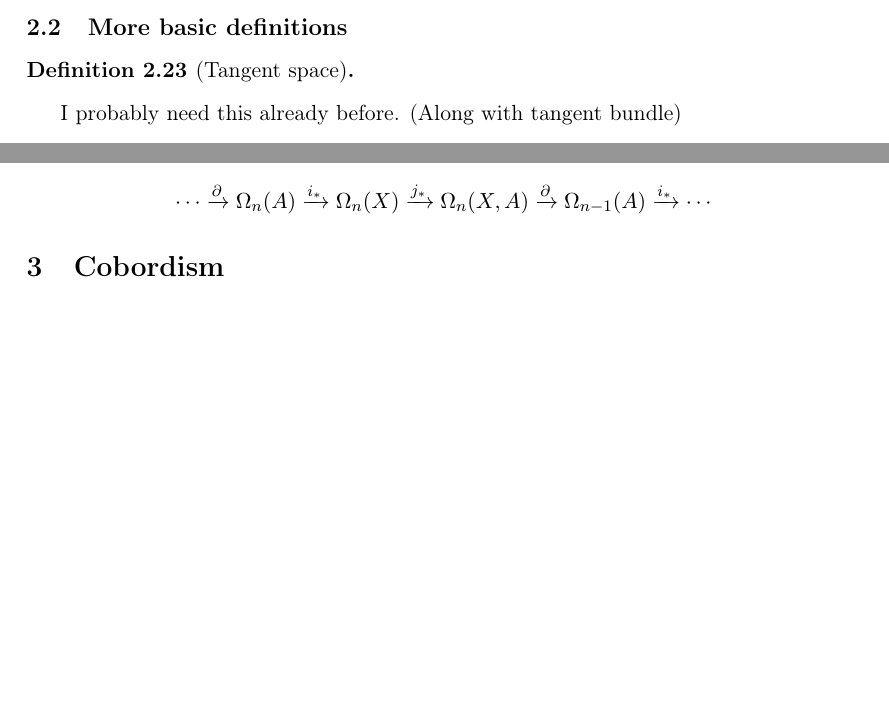
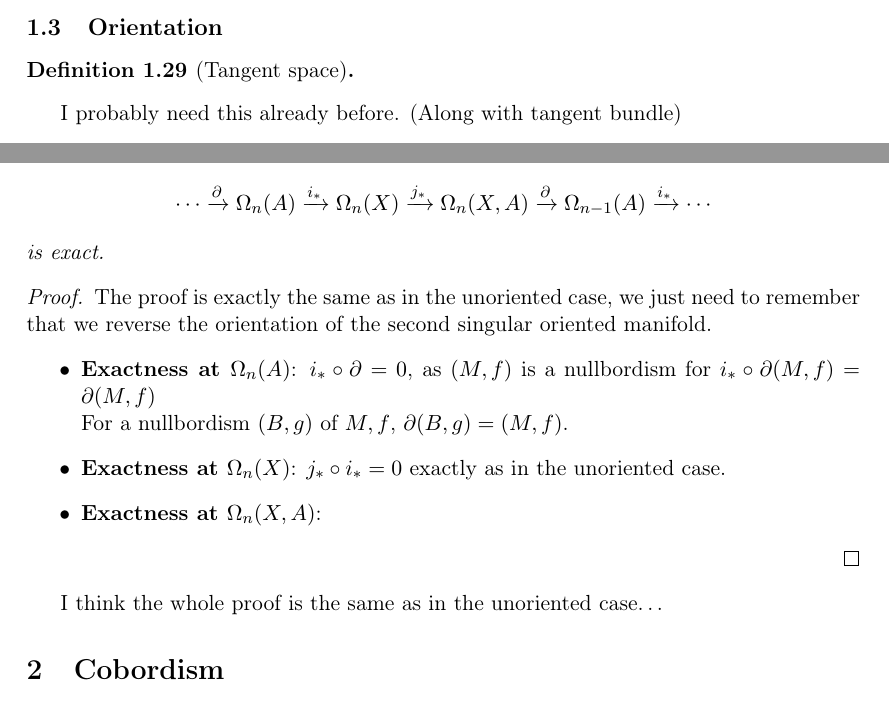
Before and after one commit to probaschik/Bordism, a LaTeX thesis (Thesis.tex): two parts of pages 14 and 16 of 19, joined at a grey line, cut at the place of the change, the shorter picture padded with empty space. Compiled offline with pdfLaTeX.

Commit message:
les. Is everything the same as unoriented?

```diff
--- a/Thesis.tex
+++ b/Thesis.tex
@@ -488,7 +490,7 @@ We will now calculate the bordism groups.
 
 Of spheres
 
-\subsection{More basic definitions}
+\subsection{Orientation}
 
 \begin{definition}[Tangent space]
 \end{definition}
@@ -605,7 +607,22 @@ Again, \(\Omega_n(X,A)\) is not a \(\mathbb{F}_2\)-vector space. So we get a mor
 \begin{lemma}[Long exact sequence]
     The sequence
     \[\cdots\xrightarrow{\partial}\Omega_n(A)\xrightarrow{i_\ast}\Omega_n(X)\xrightarrow{j_\ast}\Omega_n(X,A)\xrightarrow{\partial}\Omega_{n-1}(A)\xrightarrow{i_\ast}\cdots\]
+    is exact.
 \end{lemma}
+
+\begin{proof}
+    The proof is exactly the same as in the unoriented case, we just need to remember that we reverse the orientation of the second singular oriented manifold.
+    \begin{itemize}
+        \item \textbf{Exactness at \(\Omega_n(A)\)}: \(i_\ast\circ\partial=0\), as \((M,f)\) is a nullbordism for \(i_\ast\circ\partial(M,f)=\partial(M,f)\)\\
+        For a nullbordism \((B,g)\) of \(M,f\), \(\partial(B,g)=(M,f)\).
+        \item \textbf{Exactness at \(\Omega_n(X)\)}:
+        \(j_\ast\circ i_\ast=0\) exactly as in the unoriented case.
+
+        \item \textbf{Exactness at \(\Omega_n(X,A)\)}:
+    \end{itemize}
+\end{proof}
+I think the whole proof is the same as in the unoriented case\dots
+
 
 \section{Cobordism}
 Now that we have seen that bordism is a homology theory, we can ask the question wether there is a dual theory, giving rise to a cohomology theory. The answer is yes, as we will see now.\\
```
Also changed, not shown: Thesis.pdf, Thesis.tex (12 more changed lines).
